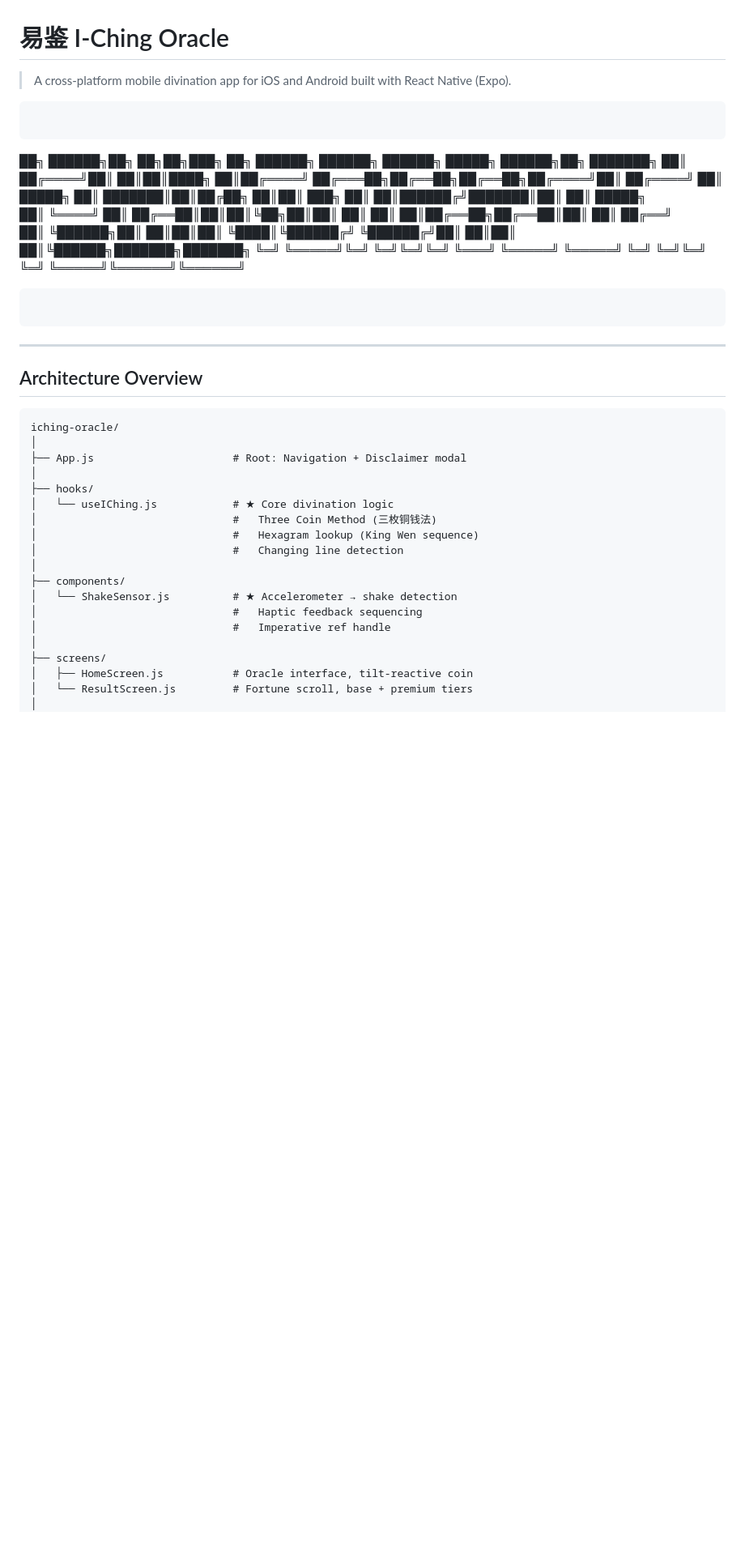
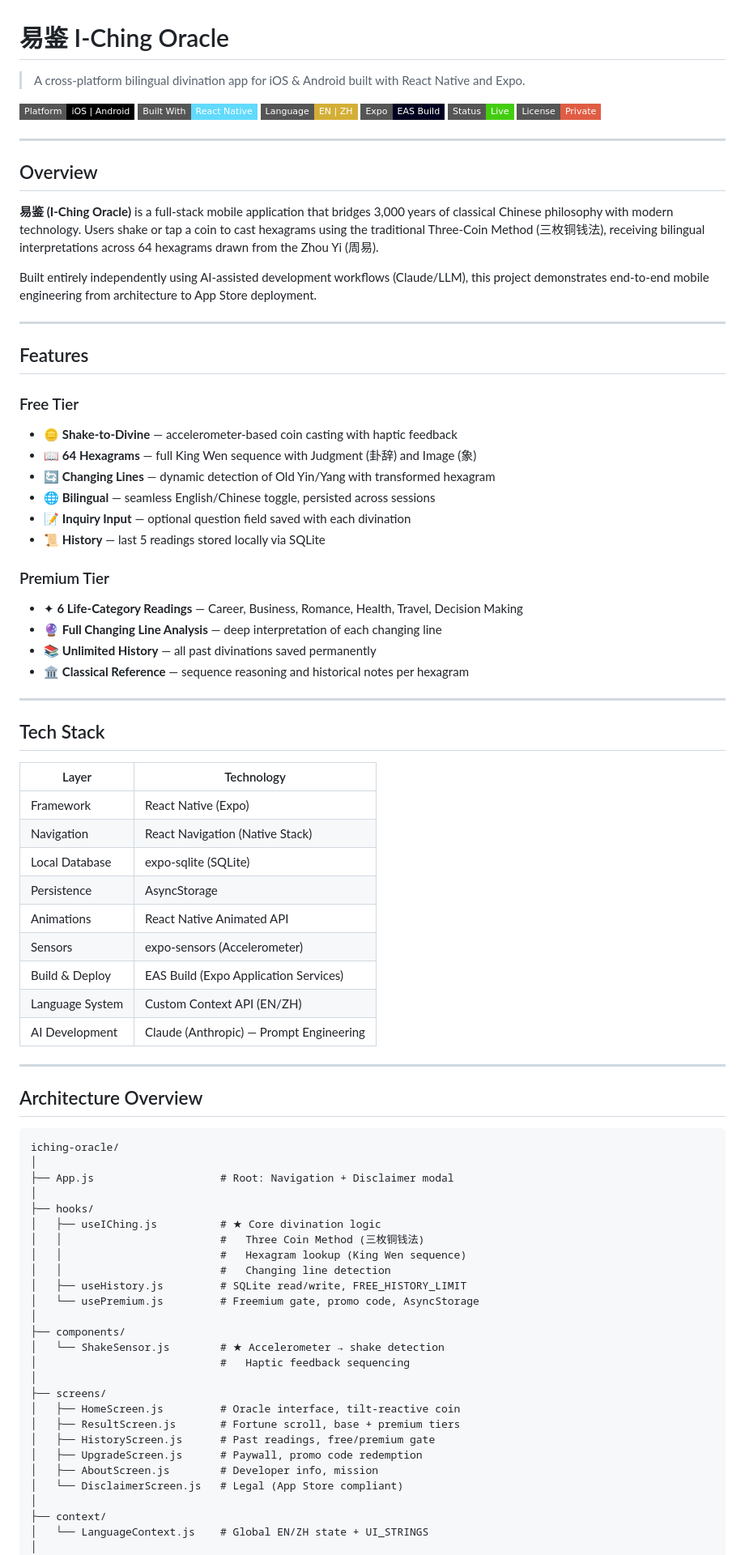
Before and after one commit to VRS-Empty/iching-oracle, a Markdown page: README.md, the part around one of its changes. Shown at 81% size. Rendered like a GitHub page; badges without logos; blank space fills up the shorter version.

````diff
--- a/README.md
+++ b/README.md
@@ -1,17 +1,55 @@
 # 易鉴 I-Ching Oracle
 
-> A cross-platform mobile divination app for iOS and Android built with React Native (Expo).
+> A cross-platform bilingual divination app for iOS & Android built with React Native and Expo.
 
-```
-```
-██╗         ██████╗██╗  ██╗██╗███╗   ██╗ ██████╗      ██████╗ ██████╗  █████╗  ██████╗██╗     ███████╗
-██║        ██╔════╝██║  ██║██║████╗  ██║██╔════╝     ██╔═══██╗██╔══██╗██╔══██╗██╔════╝██║     ██╔════╝
-██║ █████╗ ██║     ███████║██║██╔██╗ ██║██║  ███╗    ██║   ██║██████╔╝███████║██║     ██║     █████╗
-██║ ╚════╝ ██║     ██╔══██║██║██║╚██╗██║██║   ██║    ██║   ██║██╔══██╗██╔══██║██║     ██║     ██╔══╝
-██║        ╚██████╗██║  ██║██║██║ ╚████║╚██████╔╝    ╚██████╔╝██║  ██║██║  ██║╚██████╗███████╗███████╗
-╚═╝         ╚═════╝╚═╝  ╚═╝╚═╝╚═╝  ╚═══╝ ╚═════╝      ╚═════╝ ╚═╝  ╚═╝╚═╝  ╚═╝ ╚═════╝╚══════╝╚══════╝
-```
-```
+![Platform](https://img.shields.io/badge/Platform-iOS%20%7C%20Android-black?style=flat-square)
+![Built With](https://img.shields.io/badge/Built%20With-React%20Native-61DAFB?style=flat-square&logo=react)
+![Language](https://img.shields.io/badge/Language-EN%20%7C%20ZH-D4AF37?style=flat-square)
+![Expo](https://img.shields.io/badge/Expo-EAS%20Build-000020?style=flat-square&logo=expo)
+![Status](https://img.shields.io/badge/Status-Live-brightgreen?style=flat-square)
+![License](https://img.shields.io/badge/License-Private-red?style=flat-square)
+
+---
+
+## Overview
+
+**易鉴 (I-Ching Oracle)** is a full-stack mobile application that bridges 3,000 years of classical Chinese philosophy with modern technology. Users shake or tap a coin to cast hexagrams using the traditional Three-Coin Method (三枚铜钱法), receiving bilingual interpretations across 64 hexagrams drawn from the Zhou Yi (周易).
+
+Built entirely independently using AI-assisted development workflows (Claude/LLM), this project demonstrates end-to-end mobile engineering from architecture to App Store deployment.
+
+---
+
+## Features
+
+### Free Tier
+- 🪙 **Shake-to-Divine** — accelerometer-based coin casting with haptic feedback
+- 📖 **64 Hexagrams** — full King Wen sequence with Judgment (卦辞) and Image (象)
+- 🔄 **Changing Lines** — dynamic detection of Old Yin/Yang with transformed hexagram
+- 🌐 **Bilingual** — seamless English/Chinese toggle, persisted across sessions
+- 📝 **Inquiry Input** — optional question field saved with each divination
+- 📜 **History** — last 5 readings stored locally via SQLite
+
+### Premium Tier
+- ✦ **6 Life-Category Readings** — Career, Business, Romance, Health, Travel, Decision Making
+- 🔮 **Full Changing Line Analysis** — deep interpretation of each changing line
+- 📚 **Unlimited History** — all past divinations saved permanently
+- 🏛 **Classical Reference** — sequence reasoning and historical notes per hexagram
+
+---
+
+## Tech Stack
+
+| Layer | Technology |
+|---|---|
+| Framework | React Native (Expo) |
+| Navigation | React Navigation (Native Stack) |
+| Local Database | expo-sqlite (SQLite) |
+| Persistence | AsyncStorage |
+| Animations | React Native Animated API |
+| Sensors | expo-sensors (Accelerometer) |
+| Build & Deploy | EAS Build (Expo Application Services) |
+| Language System | Custom Context API (EN/ZH) |
+| AI Development | Claude (Anthropic) — Prompt Engineering |
 
 ---
 
@@ -20,21 +58,29 @@
 ```
 iching-oracle/
 │
-├── App.js                      # Root: Navigation + Disclaimer modal
+├── App.js                    # Root: Navigation + Disclaimer modal
 │
 ├── hooks/
-│   └── useIChing.js            # ★ Core divination logic
-│                               #   Three Coin Method (三枚铜钱法)
-│                               #   Hexagram lookup (King Wen sequence)
-│                               #   Changing line detection
+│   ├── useIChing.js          # ★ Core divination logic
+│   │                         #   Three Coin Method (三枚铜钱法)
+│   │                         #   Hexagram lookup (King Wen sequence)
+│   │                         #   Changing line detection
+│   ├── useHistory.js         # SQLite read/write, FREE_HISTORY_LIMIT
+│   └── usePremium.js         # Freemium gate, promo code, AsyncStorage
 │
 ├── components/
-│   └── ShakeSensor.js          # ★ Accelerometer → shake detection
-│                               #   Haptic feedback sequencing
-│                               #   Imperative ref handle
+│   └── ShakeSensor.js        # ★ Accelerometer → shake detection
+│                             #   Haptic feedback sequencing
 │
 ├── screens/
-│   ├── HomeScreen.js           # Oracle interface, tilt-reactive coin
-│   └── ResultScreen.js         # Fortune scroll, base + premium tiers
+│   ├── HomeScreen.js         # Oracle interface, tilt-reactive coin
+│   ├── ResultScreen.js       # Fortune scroll, base + premium tiers
+│   ├── HistoryScreen.js      # Past readings, free/premium gate
+│   ├── UpgradeScreen.js      # Paywall, promo code redemption
+│   ├── AboutScreen.js        # Developer info, mission
+│   └── DisclaimerScreen.js   # Legal (App Store compliant)
+│
+├── context/
+│   └── LanguageContext.js    # Global EN/ZH state + UI_STRINGS
 │
 ├── data/
````
Also changed, not shown: other parts of README.md (+55 -126 lines).
